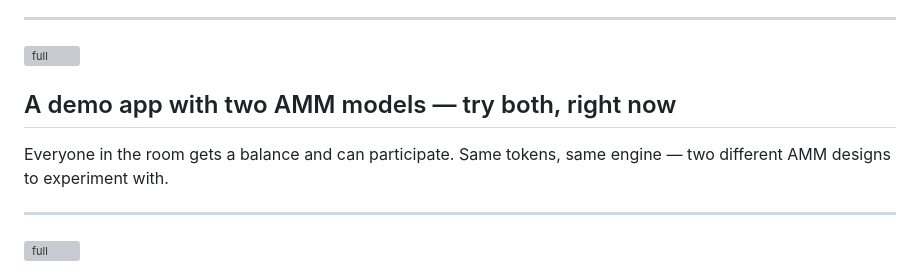
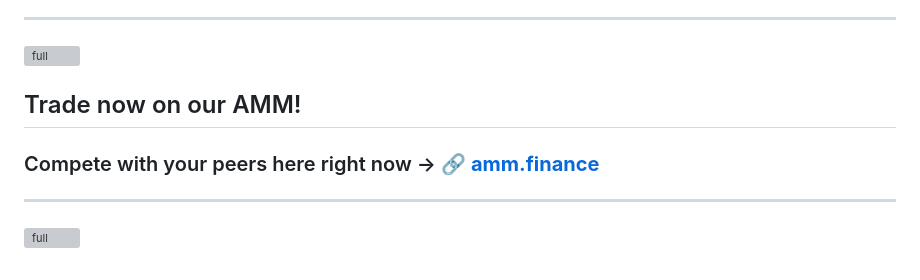
Before and after one commit to ernestosanches/amm.finance, a Markdown page: PRESENTATION.md, the part around one of its changes. Drawn GitHub-style; grey boxes are pictures that could not be loaded.

Commit message:
Presentation: point live-demo slide at amm.finance

```diff
--- a/PRESENTATION.md
+++ b/PRESENTATION.md
@@ -108,9 +108,9 @@ $2.73M volume · $8.2k fees · <b>14.3% APR</b>
 
 ![full](app/out/ui_1_lobby.png)
 
-## A demo app with two AMM models — try both, right now
+## Trade now on our AMM!
 
-<span class="small">Everyone in the room gets a balance and can participate. Same tokens, same engine — two different AMM designs to experiment with.</span>
+### Compete with your peers here right now → 🔗 **[amm.finance](https://amm.finance)**
 
 ---
 
```
Also changed, not shown: other parts of PRESENTATION.md (+1 -1 lines).
